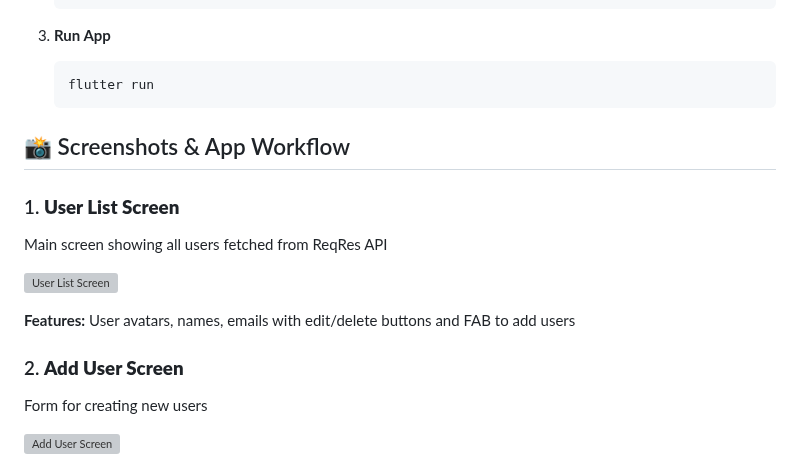
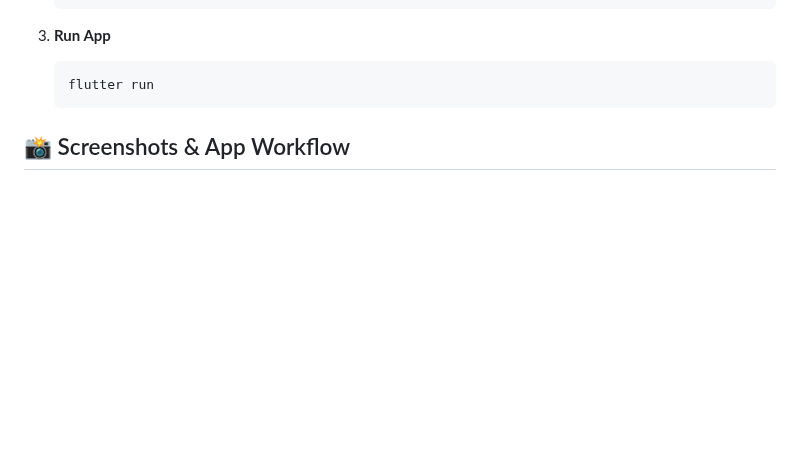
Before and after one commit to Sujan29k/user_manager_app, a Markdown page: README.md, the part around one of its changes. Drawn GitHub-style; blank space fills up the shorter version; grey boxes are pictures that could not be loaded.

Commit message:
images managed in readme

```diff
--- a/README.md
+++ b/README.md
@@ -66,17 +66,3 @@ DELETE https://reqres.in/api/users/{id}      # Delete user
 
 ## 📸 Screenshots & App Workflow
 
-### 1. **User List Screen**
-
-Main screen showing all users fetched from ReqRes API
-
-![User List Screen](screenshots/user_list.png)
-
-**Features:** User avatars, names, emails with edit/delete buttons and FAB to add users
-
-### 2. **Add User Screen**
-
-Form for creating new users
-
-![Add User Screen](screenshots/add_user.png)
-
```
Also changed, not shown: other parts of README.md (+7 -26 lines).
